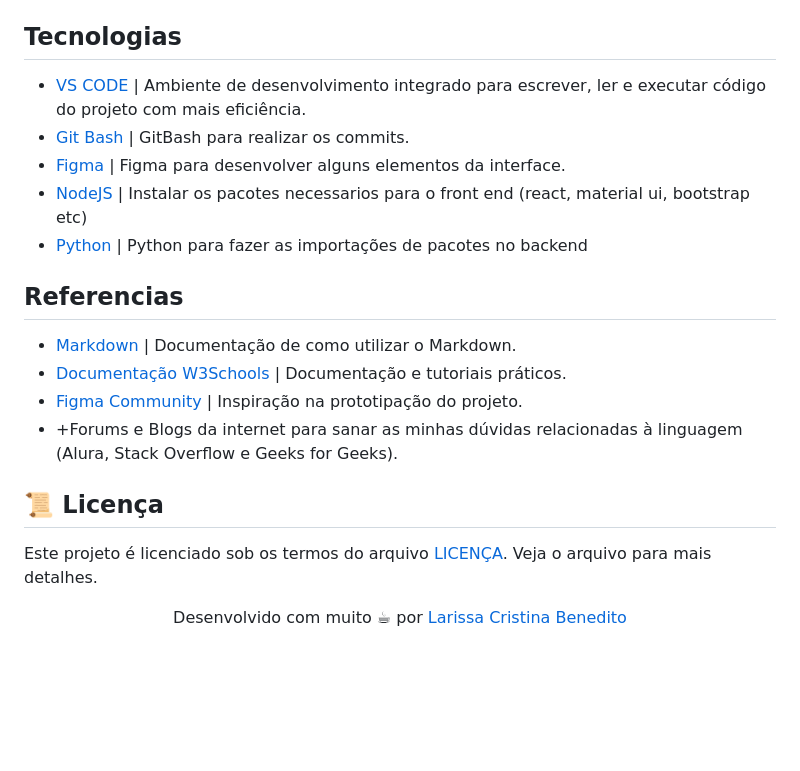
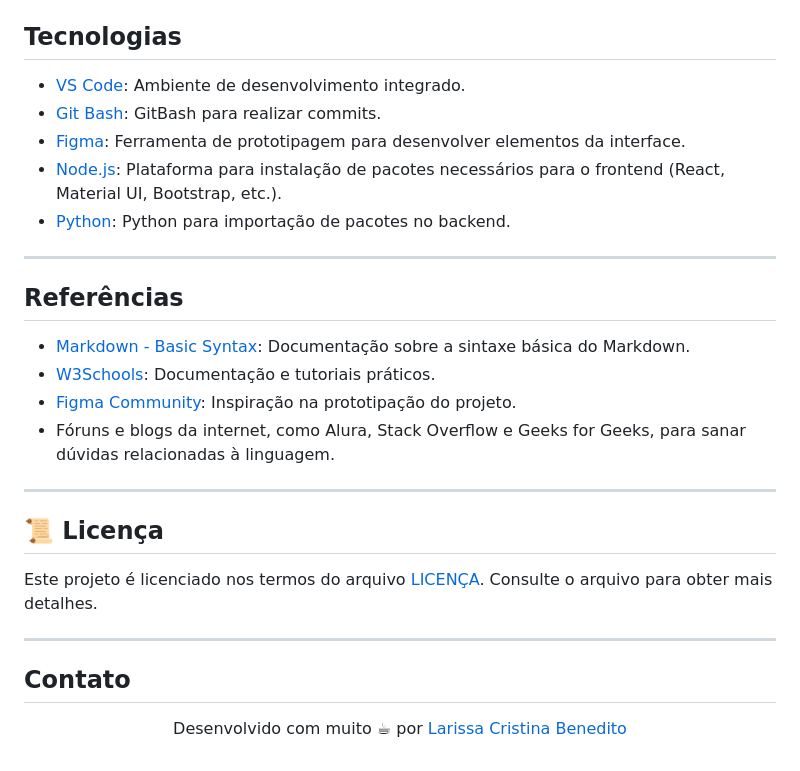
Before and after one commit to mewmewdevart/ClarkeChallengeJr, a Markdown page: README.md, the part around one of its changes. Rendered like a GitHub page; blank space fills up the shorter version.

```diff
--- a/README.md
+++ b/README.md
@@ -121,19 +166,30 @@ Pagina de adição e edição do json da aplicação com os campos id, nome da e
 
 ## Tecnologias
-- [VS CODE](https://code.visualstudio.com/) | Ambiente de desenvolvimento integrado para escrever, ler e executar código do projeto com mais eficiência.
-- [Git Bash](https://git-scm.com/downloads) | GitBash para realizar os commits.
-- [Figma](https://www.figma.com/) | Figma para desenvolver alguns elementos da interface.
-- [NodeJS](https://nodejs.org/en) | Instalar os pacotes necessarios para o front end (react, material ui, bootstrap etc)
-- [Python](https://www.python.org/downloads/) | Python para fazer as importações de pacotes no backend
 
-## Referencias
-- [Markdown](https://www.markdownguide.org/basic-syntax/) | Documentação de como utilizar o Markdown.
-- [Documentação W3Schools](https://www.w3schools.com/) | Documentação e tutoriais práticos.
-- [Figma Community](https://www.figma.com/community) | Inspiração na prototipação do projeto.
-- +Forums e Blogs da internet para sanar as minhas dúvidas relacionadas à linguagem (Alura, Stack Overflow e Geeks for Geeks).
+- [VS Code](https://code.visualstudio.com/): Ambiente de desenvolvimento integrado.
+- [Git Bash](https://git-scm.com/downloads): GitBash para realizar commits.
+- [Figma](https://www.figma.com/): Ferramenta de prototipagem para desenvolver elementos da interface.
+- [Node.js](https://nodejs.org/en): Plataforma para instalação de pacotes necessários para o frontend (React, Material UI, Bootstrap, etc.).
+- [Python](https://www.python.org/downloads/): Python para importação de pacotes no backend.
+
+---
+
+## Referências
+
+- [Markdown - Basic Syntax](https://www.markdownguide.org/basic-syntax/): Documentação sobre a sintaxe básica do Markdown.
+- [W3Schools](https://www.w3schools.com/): Documentação e tutoriais práticos.
+- [Figma Community](https://www.figma.com/community): Inspiração na prototipação do projeto.
+- Fóruns e blogs da internet, como Alura, Stack Overflow e Geeks for Geeks, para sanar dúvidas relacionadas à linguagem.
+
+---
 
 ## 📜 Licença
-Este projeto é licenciado sob os termos do arquivo [LICENÇA](LICENSE). Veja o arquivo para mais detalhes. <br>
+
+Este projeto é licenciado nos termos do arquivo [LICENÇA](LICENSE). Consulte o arquivo para obter mais detalhes.
+
+---
+
+## Contato
 
 <p align="center">
   Desenvolvido com muito ☕ por
```
Also changed, not shown: other parts of README.md (+99 -54 lines).
